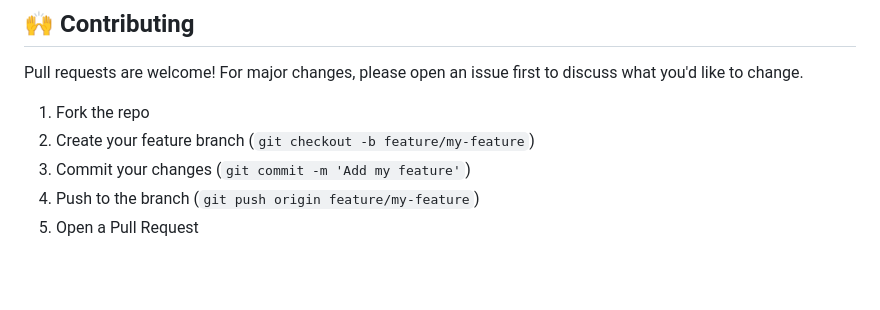
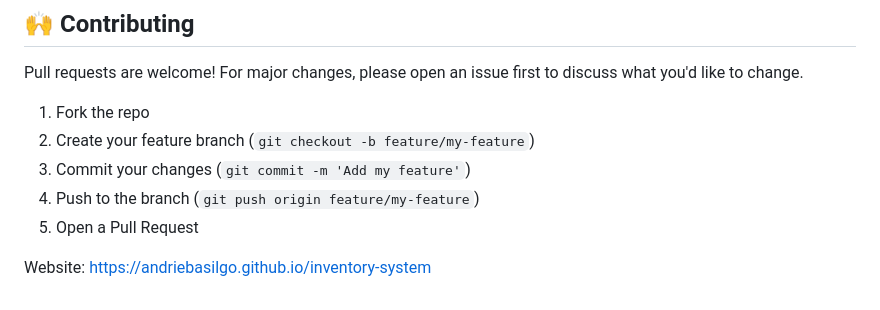
Before and after one commit to AndrieBasilgo/inventory-system, a Markdown page: README.md, the part around the change. Rendered like a GitHub page; blank space fills up the shorter version.

```diff
--- a/README.md
+++ b/README.md
@@ -123,3 +123,6 @@ Pull requests are welcome! For major changes, please open an issue first to disc
 3. Commit your changes (`git commit -m 'Add my feature'`)
 4. Push to the branch (`git push origin feature/my-feature`)
 5. Open a Pull Request
+
+Website:
+https://andriebasilgo.github.io/inventory-system
```
